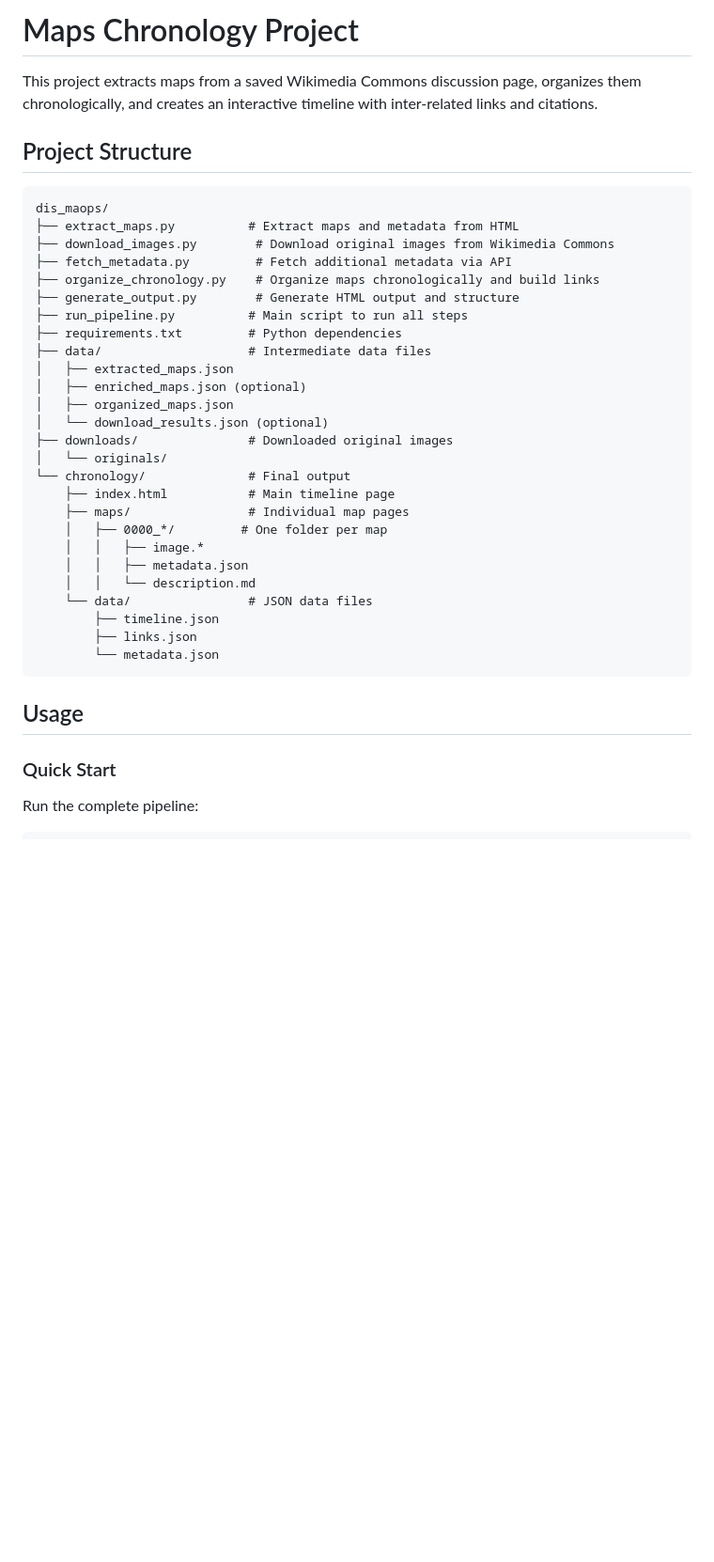
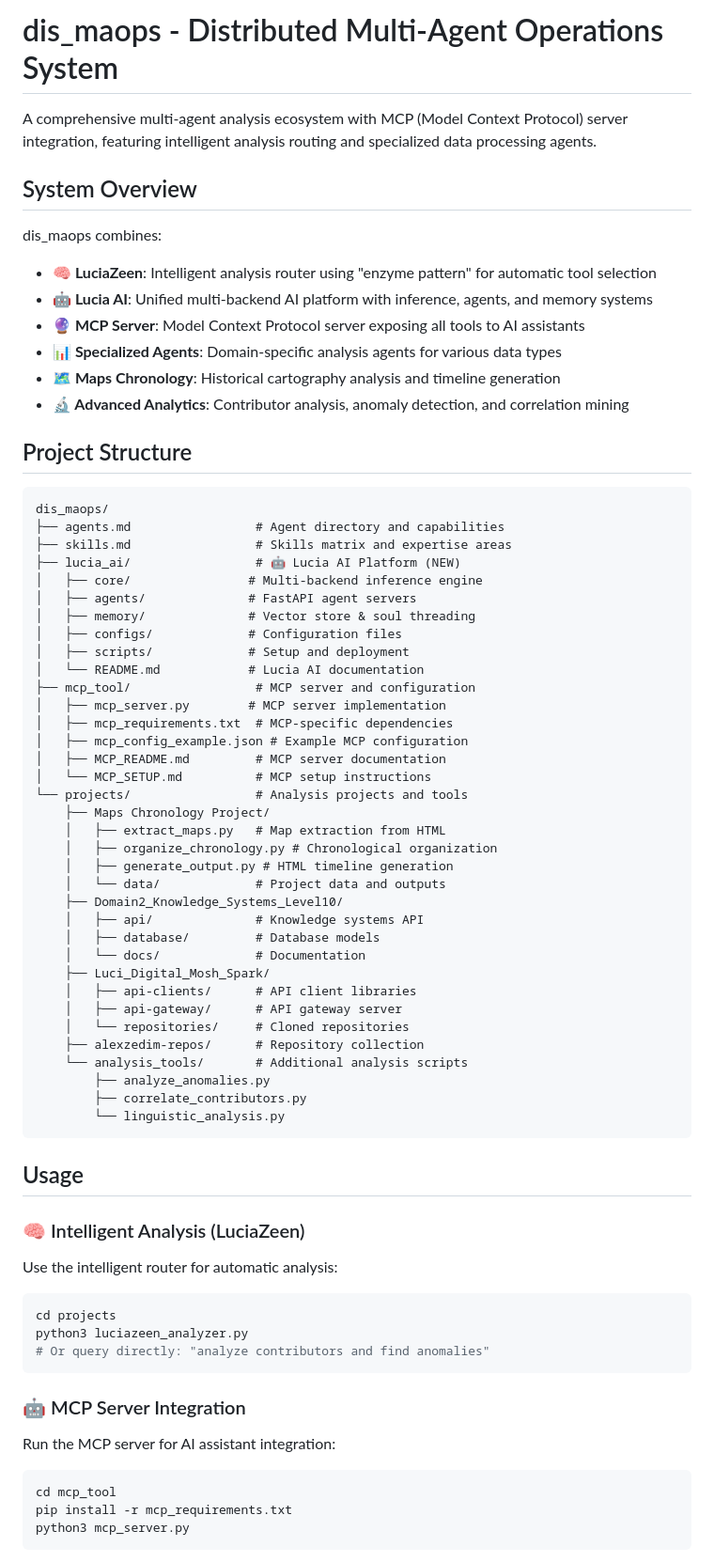
Before and after one commit to luci-digital/juniper-orion-deployment, a Markdown page: README.md, the part around one of its changes. Shown at 94% size. GitHub-like rendering; blank space fills up the shorter version.

````diff
--- a/README.md
+++ b/README.md
@@ -1,41 +1,74 @@
-# Maps Chronology Project
+# dis_maops - Distributed Multi-Agent Operations System
 
-This project extracts maps from a saved Wikimedia Commons discussion page, organizes them chronologically, and creates an interactive timeline with inter-related links and citations.
+A comprehensive multi-agent analysis ecosystem with MCP (Model Context Protocol) server integration, featuring intelligent analysis routing and specialized data processing agents.
+
+## System Overview
+
+dis_maops combines:
+- **🧠 LuciaZeen**: Intelligent analysis router using "enzyme pattern" for automatic tool selection
+- **🤖 Lucia AI**: Unified multi-backend AI platform with inference, agents, and memory systems
+- **🔮 MCP Server**: Model Context Protocol server exposing all tools to AI assistants
+- **📊 Specialized Agents**: Domain-specific analysis agents for various data types
+- **🗺️ Maps Chronology**: Historical cartography analysis and timeline generation
+- **🔬 Advanced Analytics**: Contributor analysis, anomaly detection, and correlation mining
 
 ## Project Structure
 
 ```
 dis_maops/
-├── extract_maps.py          # Extract maps and metadata from HTML
-├── download_images.py        # Download original images from Wikimedia Commons
-├── fetch_metadata.py         # Fetch additional metadata via API
-├── organize_chronology.py    # Organize maps chronologically and build links
-├── generate_output.py        # Generate HTML output and structure
-├── run_pipeline.py          # Main script to run all steps
-├── requirements.txt         # Python dependencies
-├── data/                    # Intermediate data files
-│   ├── extracted_maps.json
-│   ├── enriched_maps.json (optional)
-│   ├── organized_maps.json
-│   └── download_results.json (optional)
-├── downloads/               # Downloaded original images
-│   └── originals/
-└── chronology/              # Final output
-    ├── index.html           # Main timeline page
-    ├── maps/                # Individual map pages
-    │   ├── 0000_*/         # One folder per map
-    │   │   ├── image.*
-    │   │   ├── metadata.json
-    │   │   └── description.md
-    └── data/                # JSON data files
-        ├── timeline.json
-        ├── links.json
-        └── metadata.json
+├── agents.md                 # Agent directory and capabilities
+├── skills.md                 # Skills matrix and expertise areas
+├── lucia_ai/                 # 🤖 Lucia AI Platform (NEW)
+│   ├── core/                # Multi-backend inference engine
+│   ├── agents/              # FastAPI agent servers
+│   ├── memory/              # Vector store & soul threading
+│   ├── configs/             # Configuration files
+│   ├── scripts/             # Setup and deployment
+│   └── README.md            # Lucia AI documentation
+├── mcp_tool/                 # MCP server and configuration
+│   ├── mcp_server.py        # MCP server implementation
+│   ├── mcp_requirements.txt  # MCP-specific dependencies
+│   ├── mcp_config_example.json # Example MCP configuration
+│   ├── MCP_README.md         # MCP server documentation
+│   └── MCP_SETUP.md          # MCP setup instructions
+└── projects/                 # Analysis projects and tools
+    ├── Maps Chronology Project/
+    │   ├── extract_maps.py   # Map extraction from HTML
+    │   ├── organize_chronology.py # Chronological organization
+    │   ├── generate_output.py # HTML timeline generation
+    │   └── data/             # Project data and outputs
+    ├── Domain2_Knowledge_Systems_Level10/
+    │   ├── api/              # Knowledge systems API
+    │   ├── database/         # Database models
+    │   └── docs/             # Documentation
+    ├── Luci_Digital_Mosh_Spark/
+    │   ├── api-clients/      # API client libraries
+    │   ├── api-gateway/      # API gateway server
+    │   └── repositories/     # Cloned repositories
+    ├── alexzedim-repos/      # Repository collection
+    └── analysis_tools/       # Additional analysis scripts
+        ├── analyze_anomalies.py
+        ├── correlate_contributors.py
+        └── linguistic_analysis.py
 ```
 
 ## Usage
 
-### Quick Start
+### 🧠 Intelligent Analysis (LuciaZeen)
 
-Run the complete pipeline:
+Use the intelligent router for automatic analysis:
 ```bash
+cd projects
+python3 luciazeen_analyzer.py
+# Or query directly: "analyze contributors and find anomalies"
+```
+
+### 🤖 MCP Server Integration
+
+Run the MCP server for AI assistant integration:
+```bash
+cd mcp_tool
+pip install -r mcp_requirements.txt
+python3 mcp_server.py
+```
+
````
Also changed, not shown: other parts of README.md (+83 -1 lines).
